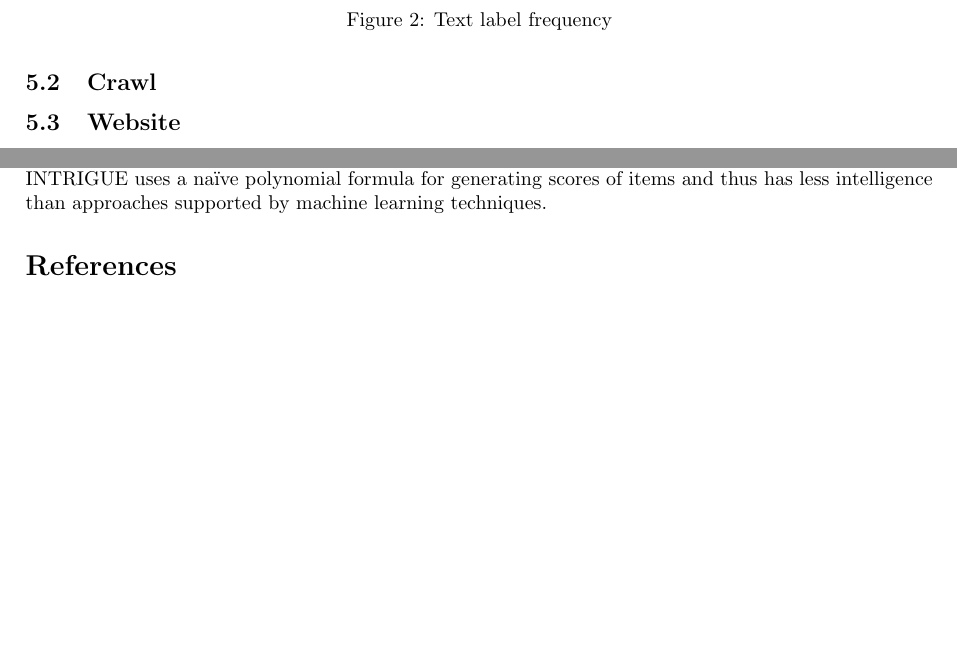
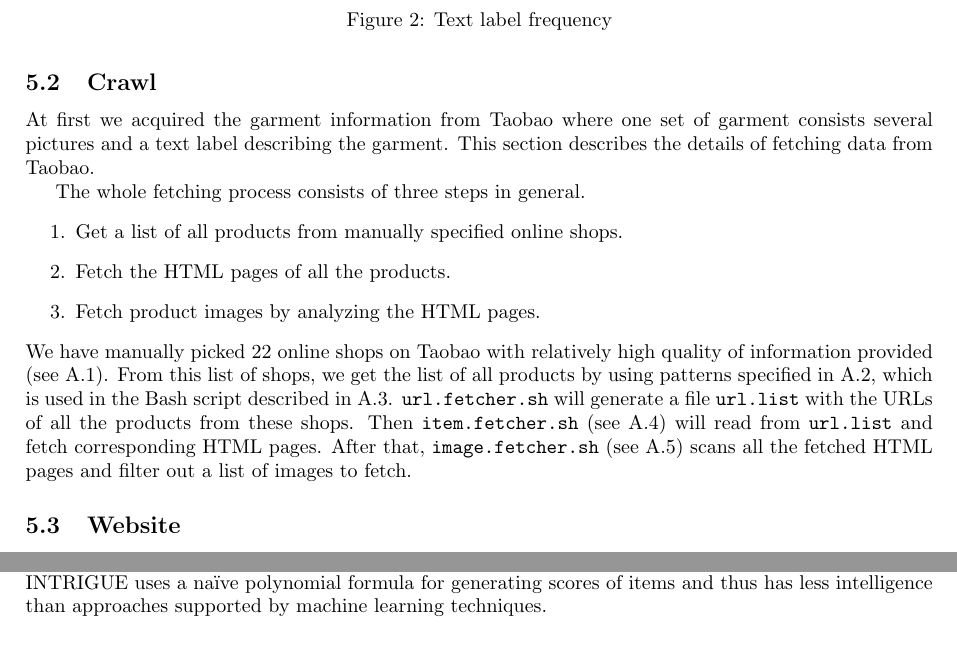
Before and after one commit to liwei606/recsys-final, a LaTeX paper (paper.tex, which reads crawl.tex): two parts of pages 6 and 7 of 10, joined at a grey line, cut so that both start at the same text, the shorter picture padded with empty space. Compiled offline with pdfLaTeX.

Commit message:
write something about crawling data from taobao

```diff
--- a/crawl.tex
+++ b/crawl.tex
@@ -1 +1,11 @@
 \subsection{Crawl}
+At first we acquired the garment information from Taobao where one set of garment consists several pictures and a text label describing the garment.
+This section describes the details of fetching data from Taobao.
+
+The whole fetching process consists of three steps in general.
+\begin{enumerate}
+\item Get a list of all products from manually specified online shops.
+\item Fetch the HTML pages of all the products.
+\item Fetch product images by analyzing the HTML pages.
+\end{enumerate}
+We have manually picked 22 online shops on Taobao with relatively high quality of information provided (see \ref{appsec:selected-shops}). From this list of shops, we get the list of all products by using patterns specified in \ref{appsec:url-matchers}, which is used in the Bash script described in \ref{appsec:url-fetcher}. \texttt{url.fetcher.sh} will generate a file \texttt{url.list} with the URLs of all the products from these shops. Then \texttt{item.fetcher.sh} (see \ref{appsec:item-fetcher}) will read from \texttt{url.list} and fetch corresponding HTML pages. After that, \texttt{image.fetcher.sh} (see \ref{appsec:image-fetcher}) scans all the fetched HTML pages and filter out a list of images to fetch.
```
Also changed, not shown: appendix-crawl.tex (+5 -5 lines).
